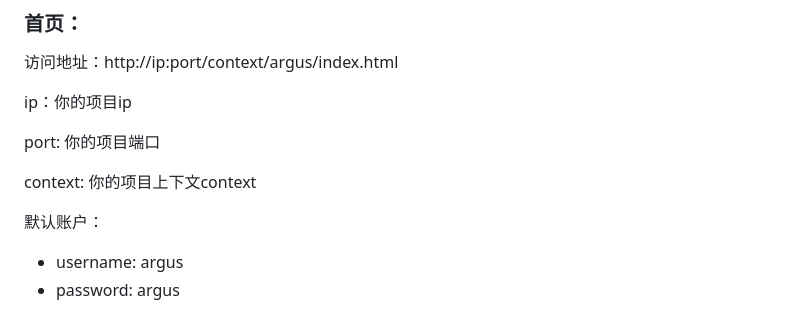
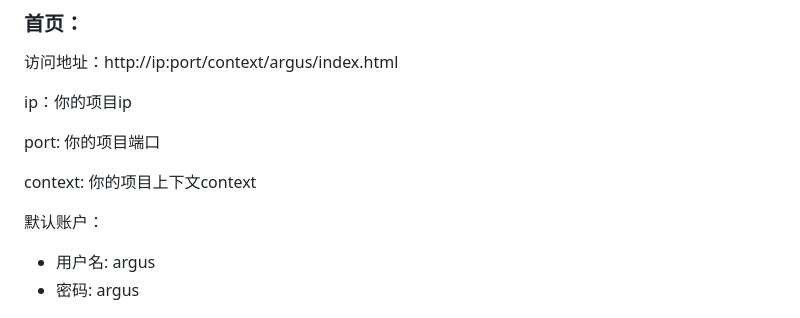
Before and after one commit to GitHubCew/ArgusLog, a Markdown page: README.md, the part around the change. Rendered like a GitHub page.

Commit message:
[MOD]优化readme

```diff
--- a/README.md
+++ b/README.md
@@ -118,8 +118,8 @@ context: 你的项目上下文context
 
 
 默认账户：
-* username: argus
-* password: argus
+* 用户名: argus
+* 密码: argus
 
 ![首页](./images/首页.png)
 
```
